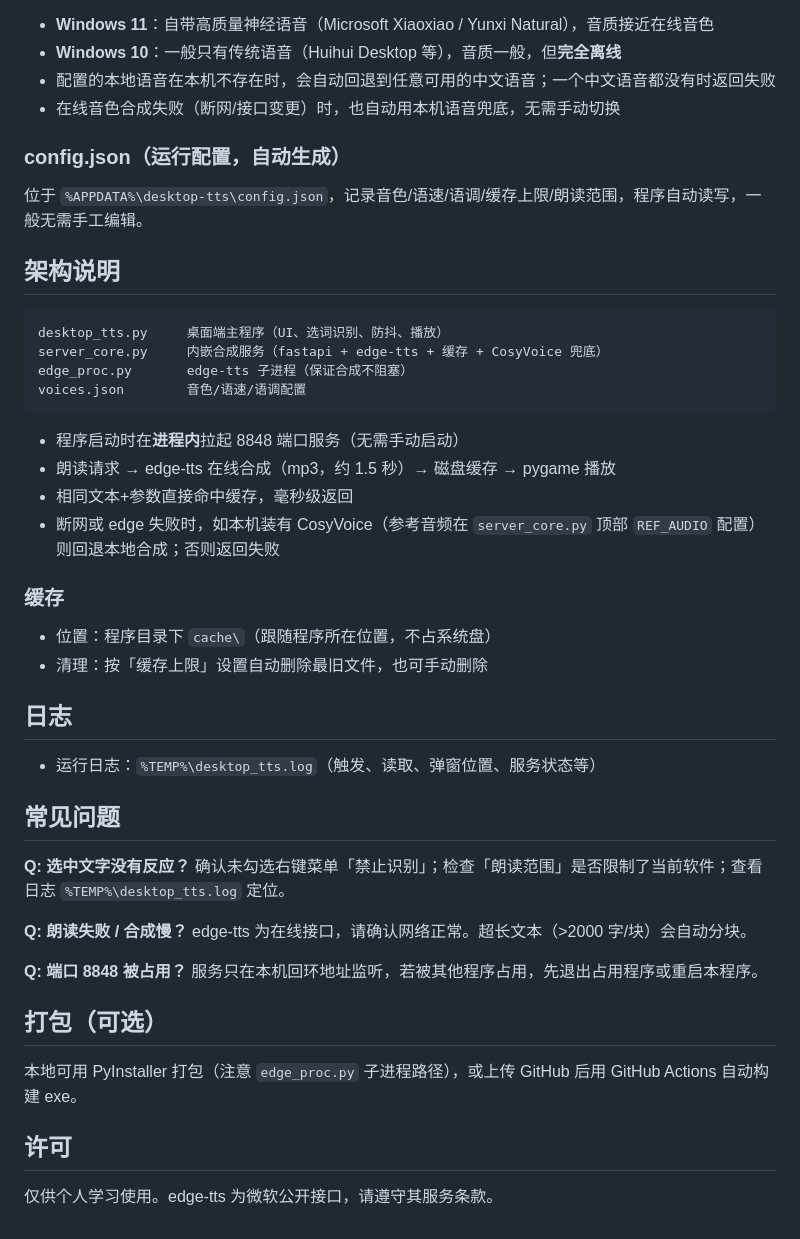
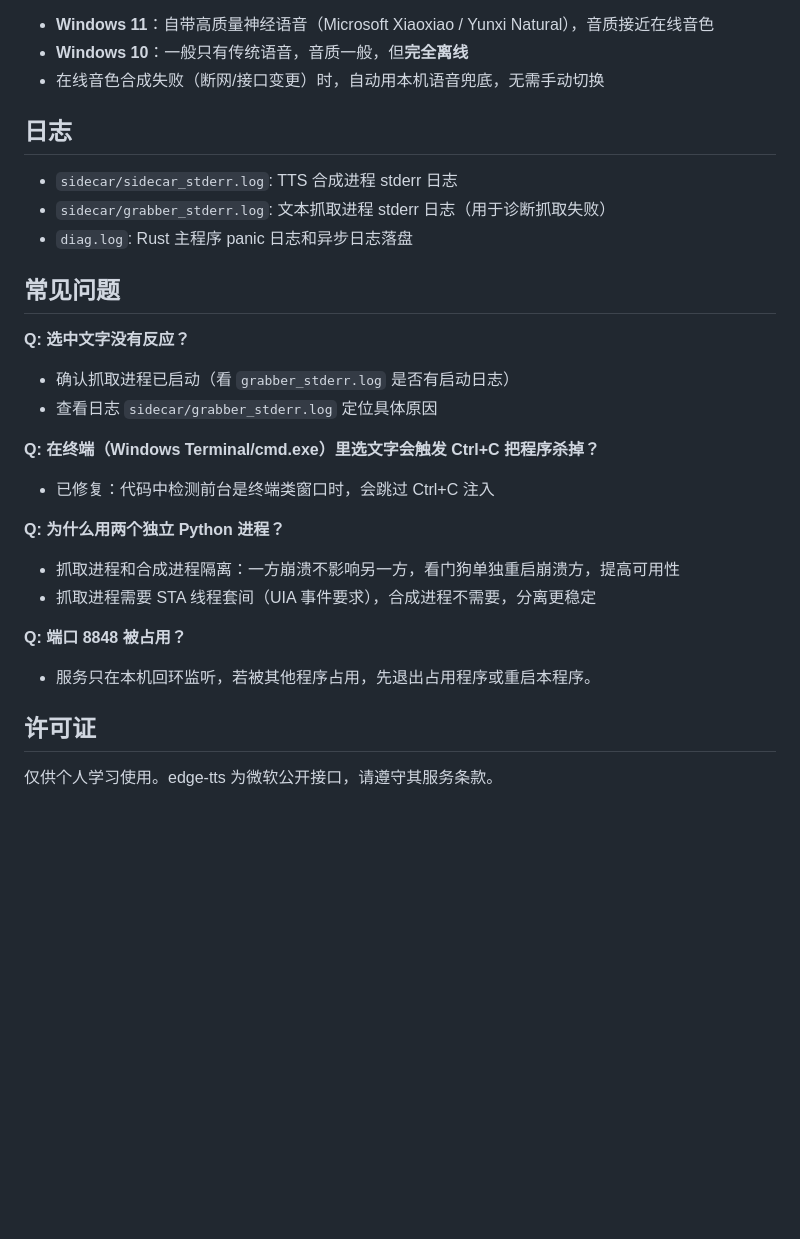
Before and after one commit to kuoleroy/desktop-tts, a Markdown page: README.md, the part around one of its changes. Drawn GitHub-style; blank space fills up the shorter version.

````diff
--- a/README.md
+++ b/README.md
@@ -104,51 +147,30 @@ python desktop_tts.py        # 前台（可 Ctrl+C 退出）
 
 - **Windows 11**：自带高质量神经语音（Microsoft Xiaoxiao / Yunxi Natural），音质接近在线音色
-- **Windows 10**：一般只有传统语音（Huihui Desktop 等），音质一般，但**完全离线**
-- 配置的本地语音在本机不存在时，会自动回退到任意可用的中文语音；一个中文语音都没有时返回失败
-- 在线音色合成失败（断网/接口变更）时，也自动用本机语音兜底，无需手动切换
-
-### config.json（运行配置，自动生成）
-
-位于 `%APPDATA%\desktop-tts\config.json`，记录音色/语速/语调/缓存上限/朗读范围，程序自动读写，一般无需手工编辑。
-
-## 架构说明
-
-```
-desktop_tts.py     桌面端主程序（UI、选词识别、防抖、播放）
-server_core.py     内嵌合成服务（fastapi + edge-tts + 缓存 + CosyVoice 兜底）
-edge_proc.py       edge-tts 子进程（保证合成不阻塞）
-voices.json        音色/语速/语调配置
-```
-
-- 程序启动时在**进程内**拉起 8848 端口服务（无需手动启动）
-- 朗读请求 → edge-tts 在线合成（mp3，约 1.5 秒）→ 磁盘缓存 → pygame 播放
-- 相同文本+参数直接命中缓存，毫秒级返回
-- 断网或 edge 失败时，如本机装有 CosyVoice（参考音频在 `server_core.py` 顶部 `REF_AUDIO` 配置）则回退本地合成；否则返回失败
-
-### 缓存
-
-- 位置：程序目录下 `cache\`（跟随程序所在位置，不占系统盘）
-- 清理：按「缓存上限」设置自动删除最旧文件，也可手动删除
+- **Windows 10**：一般只有传统语音，音质一般，但**完全离线**
+- 在线音色合成失败（断网/接口变更）时，自动用本机语音兜底，无需手动切换
 
 ## 日志
 
-- 运行日志：`%TEMP%\desktop_tts.log`（触发、读取、弹窗位置、服务状态等）
+- `sidecar/sidecar_stderr.log`: TTS 合成进程 stderr 日志
+- `sidecar/grabber_stderr.log`: 文本抓取进程 stderr 日志（用于诊断抓取失败）
+- `diag.log`: Rust 主程序 panic 日志和异步日志落盘
 
 ## 常见问题
 
 **Q: 选中文字没有反应？**
-确认未勾选右键菜单「禁止识别」；检查「朗读范围」是否限制了当前软件；查看日志 `%TEMP%\desktop_tts.log` 定位。
+- 确认抓取进程已启动（看 `grabber_stderr.log` 是否有启动日志）
+- 查看日志 `sidecar/grabber_stderr.log` 定位具体原因
 
-**Q: 朗读失败 / 合成慢？**
-edge-tts 为在线接口，请确认网络正常。超长文本（>2000 字/块）会自动分块。
+**Q: 在终端（Windows Terminal/cmd.exe）里选文字会触发 Ctrl+C 把程序杀掉？**
+- 已修复：代码中检测前台是终端类窗口时，会跳过 Ctrl+C 注入
+
+**Q: 为什么用两个独立 Python 进程？**
+- 抓取进程和合成进程隔离：一方崩溃不影响另一方，看门狗单独重启崩溃方，提高可用性
+- 抓取进程需要 STA 线程套间（UIA 事件要求），合成进程不需要，分离更稳定
 
 **Q: 端口 8848 被占用？**
-服务只在本机回环地址监听，若被其他程序占用，先退出占用程序或重启本程序。
+- 服务只在本机回环监听，若被其他程序占用，先退出占用程序或重启本程序。
 
-## 打包（可选）
-
-本地可用 PyInstaller 打包（注意 `edge_proc.py` 子进程路径），或上传 GitHub 后用 GitHub Actions 自动构建 exe。
-
-## 许可
+## 许可证
 
 仅供个人学习使用。edge-tts 为微软公开接口，请遵守其服务条款。
````
Also changed, not shown: other parts of README.md (+94 -51 lines).
